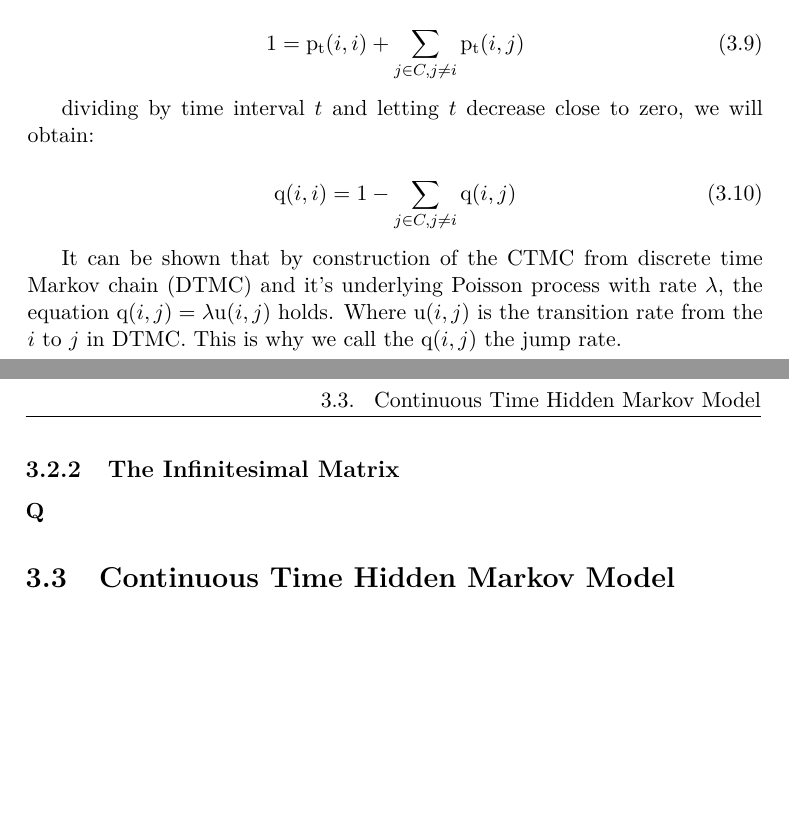
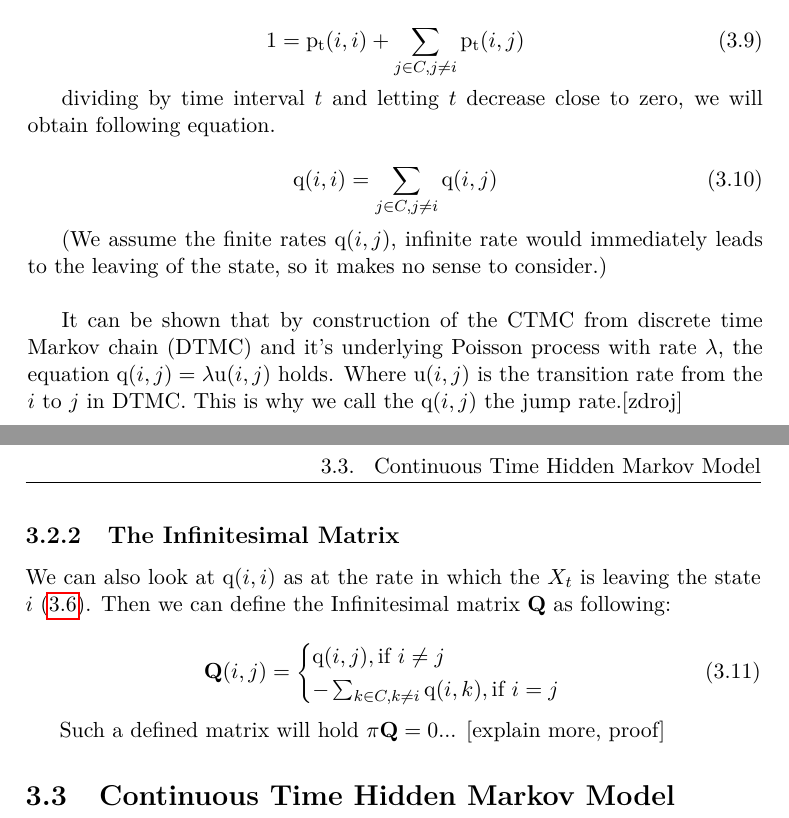
Before and after one commit to lopatovsky/DP, a LaTeX thesis (Thesis/DP_Lopatovsky_Lukas_2017.tex): two parts of pages 22 and 23 of 37, joined at a grey line, cut so that both start at the same text, the shorter picture padded with empty space. Compiled offline with pdfLaTeX; a missing bibliography style is replaced by a similar one.

Commit message:
Edit infinitisimal matrix

```diff
--- a/Thesis/DP_Lopatovsky_Lukas_2017.tex
+++ b/Thesis/DP_Lopatovsky_Lukas_2017.tex
@@ -155,19 +155,32 @@ We will call this derivative $\mathrm{q}(i,j)$ the jump rate from state i to som
 1 = \mathrm{p_t}(i,i) + \sum_{j \in C ,j \neq i} \mathrm{p_t}(i,j)
 \end{equation}
 
-dividing by time interval $t$ and letting $t$ decrease close to zero, we will obtain:
+dividing by time interval $t$ and letting $t$ decrease close to zero, we will obtain following equation.
 
-\begin{equation}
- \mathrm{q}(i,i) = 1 - \sum_{j \in C ,j \neq i} \mathrm{q}(i,j)
+\begin{equation}\label{eq:qii}
+ \mathrm{q}(i,i) =  \sum_{j \in C ,j \neq i} \mathrm{q}(i,j)
 \end{equation}
 
-It can be shown that by construction of the CTMC from discrete time Markov chain (DTMC) and  it's underlying Poisson process with rate $\lambda$, the equation $\mathrm{q}(i,j) = \lambda\mathrm{u}(i,j)$ holds. Where $\mathrm{u}(i,j)$ is the transition rate from the $i$ to $j$ in DTMC. This is why we call the $\mathrm{q}(i,j)$ the jump rate.
+(We assume the finite rates $\mathrm{q}(i,j)$, infinite rate would immediately leads to the leaving of the state, so it makes no sense to consider.)\\
+
+It can be shown that by construction of the CTMC from discrete time Markov chain (DTMC) and  it's underlying Poisson process with rate $\lambda$, the equation $\mathrm{q}(i,j) = \lambda\mathrm{u}(i,j)$ holds. Where $\mathrm{u}(i,j)$ is the transition rate from the $i$ to $j$ in DTMC. This is why we call the $\mathrm{q}(i,j)$ the jump rate.[zdroj]
+
+%ROUTING MATRIX - u(i, j) = q(i, j) / lambda max
+%u(i, i) = 1 - sum_j u(i, j)
 
 \subsection{The Infinitesimal Matrix}
 
+We can also look at $\mathrm{q}(i,i)$ as at the rate in which the $X_t$ is leaving the state $i$ \eqref{eq:ckeq}. Then we can define the Infinitesimal matrix $\matr{Q}$ as following:
 
+\begin{equation}
+\matr{Q}(i,j)=
+\begin{cases}
+\mathrm{q}(i,j), \text{if } i\neq j\\
+- \sum_{k \in C ,k \neq i} \mathrm{q}(i,k), \text{if } i=j
+\end{cases}
+\end{equation}
 
-$\matr{Q}$
+Such a defined matrix will hold $\pi\matr{Q} = 0$... [explain more, proof]
 
 
 \section{Continuous Time Hidden Markov Model}
```
